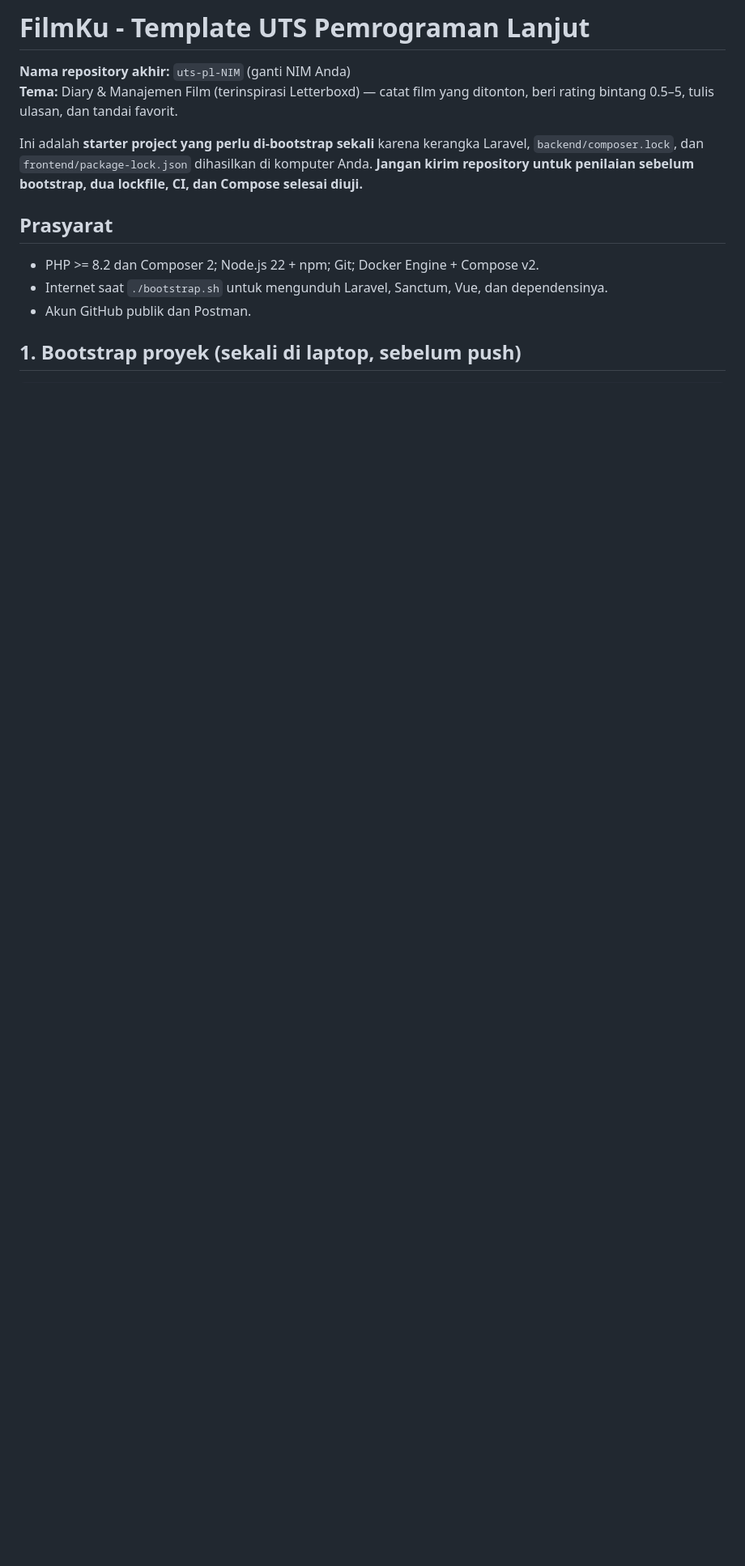
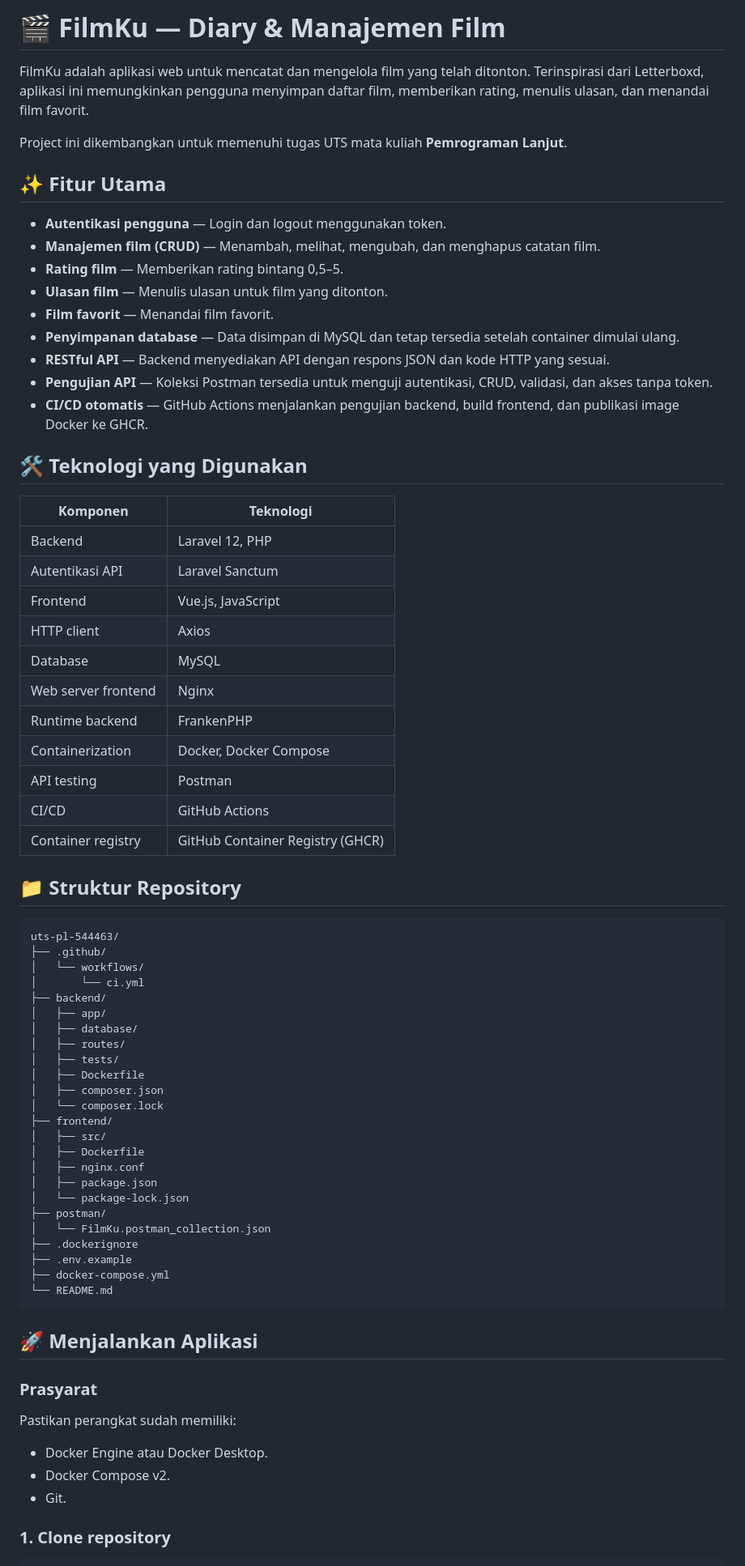
Before and after one commit to titoalla17/uts-pl-544463, a Markdown page: README.md, the part around one of its changes. Shown at 81% size. Rendered like a GitHub page; blank space fills up the shorter version.

Commit message:
Revise README for FilmKu project overview and instructions
Updated README to reflect project details, features, and setup instructions for FilmKu application.

````diff
--- a/README.md
+++ b/README.md
@@ -1,19 +1,76 @@
-# FilmKu - Template UTS Pemrograman Lanjut
+# 🎬 FilmKu — Diary & Manajemen Film
 
-**Nama repository akhir:** `uts-pl-NIM` (ganti NIM Anda)
-**Tema:** Diary & Manajemen Film (terinspirasi Letterboxd) — catat film yang ditonton, beri rating bintang 0.5–5, tulis ulasan, dan tandai favorit.
+FilmKu adalah aplikasi web untuk mencatat dan mengelola film yang telah ditonton. Terinspirasi dari Letterboxd, aplikasi ini memungkinkan pengguna menyimpan daftar film, memberikan rating, menulis ulasan, dan menandai film favorit.
 
-Ini adalah **starter project yang perlu di-bootstrap sekali** karena kerangka Laravel,
-`backend/composer.lock`, dan `frontend/package-lock.json` dihasilkan di komputer
-Anda. **Jangan kirim repository untuk penilaian sebelum bootstrap, dua lockfile,
-CI, dan Compose selesai diuji.**
+Project ini dikembangkan untuk memenuhi tugas UTS mata kuliah **Pemrograman Lanjut**.
 
-## Prasyarat
+## ✨ Fitur Utama
 
-- PHP >= 8.2 dan Composer 2; Node.js 22 + npm; Git; Docker Engine + Compose v2.
-- Internet saat `./bootstrap.sh` untuk mengunduh Laravel, Sanctum, Vue, dan dependensinya.
-- Akun GitHub publik dan Postman.
+- **Autentikasi pengguna** — Login dan logout menggunakan token.
+- **Manajemen film (CRUD)** — Menambah, melihat, mengubah, dan menghapus catatan film.
+- **Rating film** — Memberikan rating bintang 0,5–5.
+- **Ulasan film** — Menulis ulasan untuk film yang ditonton.
+- **Film favorit** — Menandai film favorit.
+- **Penyimpanan database** — Data disimpan di MySQL dan tetap tersedia setelah container dimulai ulang.
+- **RESTful API** — Backend menyediakan API dengan respons JSON dan kode HTTP yang sesuai.
+- **Pengujian API** — Koleksi Postman tersedia untuk menguji autentikasi, CRUD, validasi, dan akses tanpa token.
+- **CI/CD otomatis** — GitHub Actions menjalankan pengujian backend, build frontend, dan publikasi image Docker ke GHCR.
 
-## 1. Bootstrap proyek (sekali di laptop, sebelum push)
+## 🛠️ Teknologi yang Digunakan
+
+| Komponen | Teknologi |
+|---|---|
+| Backend | Laravel 12, PHP |
+| Autentikasi API | Laravel Sanctum |
+| Frontend | Vue.js, JavaScript |
+| HTTP client | Axios |
+| Database | MySQL |
+| Web server frontend | Nginx |
+| Runtime backend | FrankenPHP |
+| Containerization | Docker, Docker Compose |
+| API testing | Postman |
+| CI/CD | GitHub Actions |
+| Container registry | GitHub Container Registry (GHCR) |
+
+## 📁 Struktur Repository
+
+```text
+uts-pl-544463/
+├── .github/
+│   └── workflows/
+│       └── ci.yml
+├── backend/
+│   ├── app/
+│   ├── database/
+│   ├── routes/
+│   ├── tests/
+│   ├── Dockerfile
+│   ├── composer.json
+│   └── composer.lock
+├── frontend/
+│   ├── src/
+│   ├── Dockerfile
+│   ├── nginx.conf
+│   ├── package.json
+│   └── package-lock.json
+├── postman/
+│   └── FilmKu.postman_collection.json
+├── .dockerignore
+├── .env.example
+├── docker-compose.yml
+└── README.md
+```
+
+## 🚀 Menjalankan Aplikasi
+
+### Prasyarat
+
+Pastikan perangkat sudah memiliki:
+
+- Docker Engine atau Docker Desktop.
+- Docker Compose v2.
+- Git.
+
+### 1. Clone repository
 
 ```bash
````
Also changed, not shown: other parts of README.md (+184 -89 lines).
